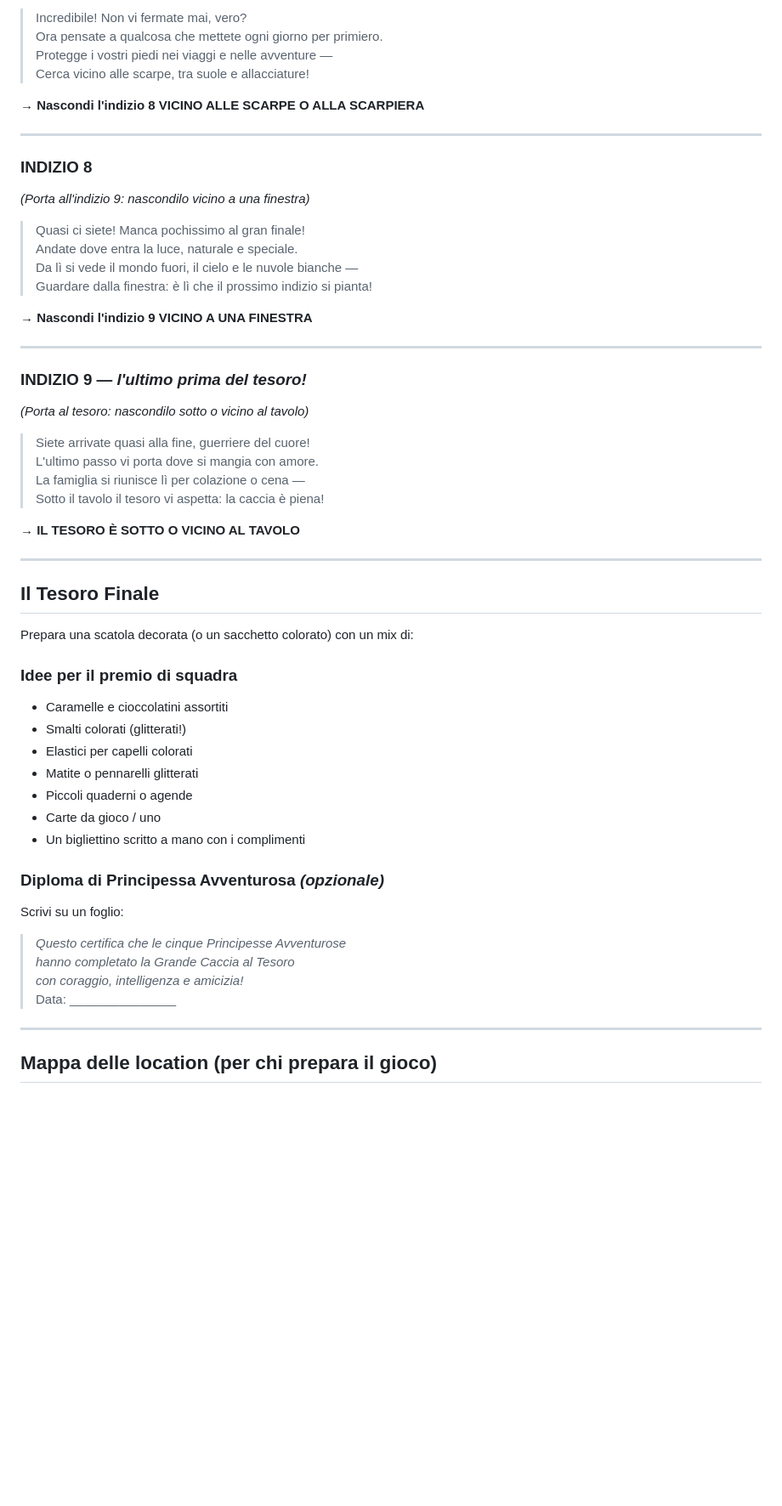
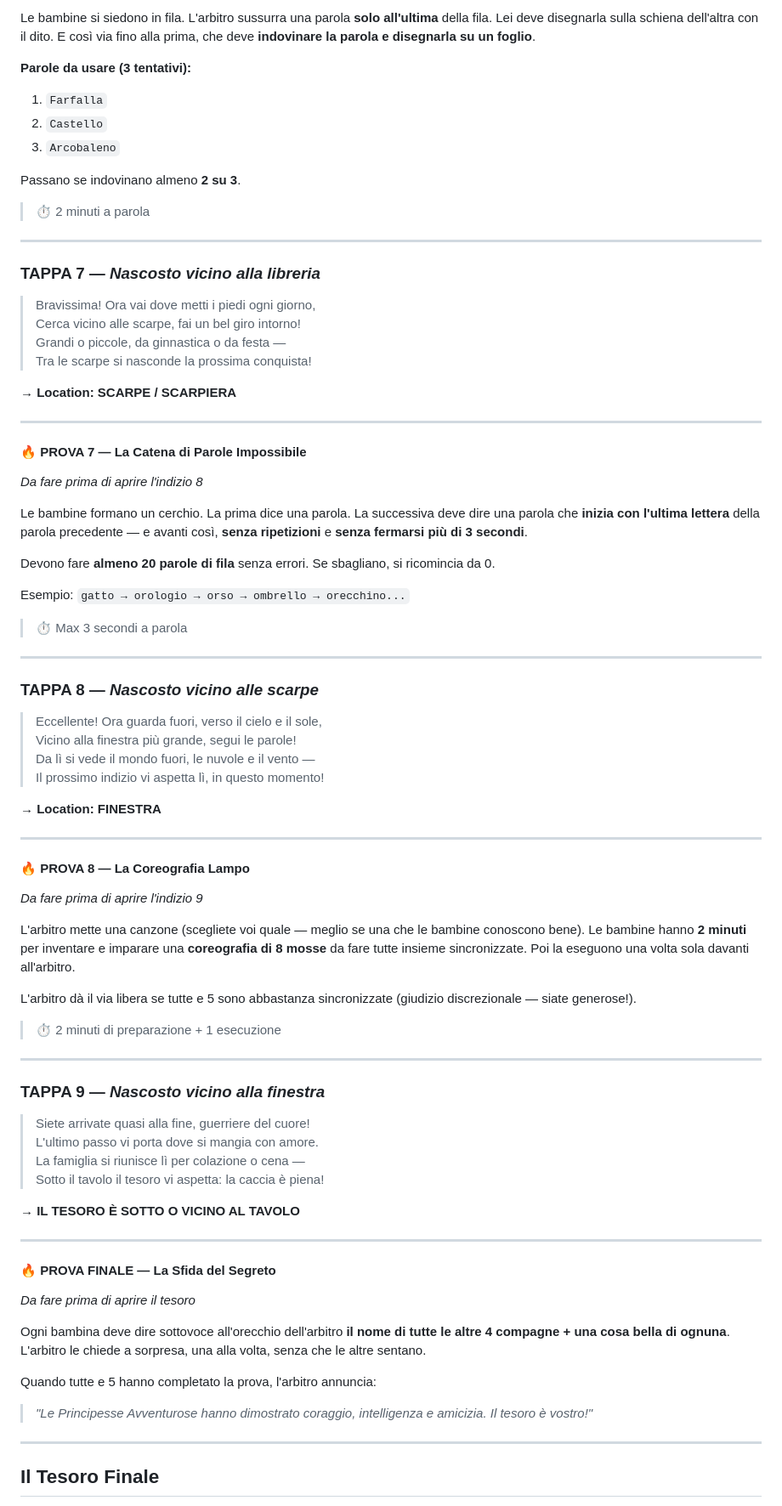
Before and after one commit to eveningmojito/caccIA, a Markdown page: caccia_al_tesoro.md, the part around one of its changes. Shown at 85% size. Drawn GitHub-style; blank space fills up the shorter version.

```diff
--- a/caccia_al_tesoro.md
+++ b/caccia_al_tesoro.md
@@ -98,27 +178,64 @@
 
-> Incredibile! Non vi fermate mai, vero?
-> Ora pensate a qualcosa che mettete ogni giorno per primiero.
-> Protegge i vostri piedi nei viaggi e nelle avventure —
-> Cerca vicino alle scarpe, tra suole e allacciature!
+Le bambine si siedono in fila. L'arbitro sussurra una parola **solo all'ultima** della fila. Lei deve disegnarla sulla schiena dell'altra con il dito. E così via fino alla prima, che deve **indovinare la parola e disegnarla su un foglio**.
 
-**→ Nascondi l'indizio 8 VICINO ALLE SCARPE O ALLA SCARPIERA**
+**Parole da usare (3 tentativi):**
+1. `Farfalla`
+2. `Castello`
+3. `Arcobaleno`
+
+Passano se indovinano almeno **2 su 3**.
+
+> ⏱ 2 minuti a parola
 
 ---
 
-### INDIZIO 8
-*(Porta all'indizio 9: nascondilo vicino a una finestra)*
+### TAPPA 7 — *Nascosto vicino alla libreria*
 
-> Quasi ci siete! Manca pochissimo al gran finale!
-> Andate dove entra la luce, naturale e speciale.
-> Da lì si vede il mondo fuori, il cielo e le nuvole bianche —
-> Guardare dalla finestra: è lì che il prossimo indizio si pianta!
+> Bravissima! Ora vai dove metti i piedi ogni giorno,
+> Cerca vicino alle scarpe, fai un bel giro intorno!
+> Grandi o piccole, da ginnastica o da festa —
+> Tra le scarpe si nasconde la prossima conquista!
 
-**→ Nascondi l'indizio 9 VICINO A UNA FINESTRA**
+**→ Location: SCARPE / SCARPIERA**
 
 ---
 
-### INDIZIO 9 — *l'ultimo prima del tesoro!*
-*(Porta al tesoro: nascondilo sotto o vicino al tavolo)*
+#### 🔥 PROVA 7 — La Catena di Parole Impossibile
+*Da fare prima di aprire l'indizio 8*
+
+Le bambine formano un cerchio. La prima dice una parola. La successiva deve dire una parola che **inizia con l'ultima lettera** della parola precedente — e avanti così, **senza ripetizioni** e **senza fermarsi più di 3 secondi**.
+
+Devono fare **almeno 20 parole di fila** senza errori. Se sbagliano, si ricomincia da 0.
+
+Esempio: `gatto → orologio → orso → ombrello → orecchino...`
+
+> ⏱ Max 3 secondi a parola
+
+---
+
+### TAPPA 8 — *Nascosto vicino alle scarpe*
+
+> Eccellente! Ora guarda fuori, verso il cielo e il sole,
+> Vicino alla finestra più grande, segui le parole!
+> Da lì si vede il mondo fuori, le nuvole e il vento —
+> Il prossimo indizio vi aspetta lì, in questo momento!
+
+**→ Location: FINESTRA**
+
+---
+
+#### 🔥 PROVA 8 — La Coreografia Lampo
+*Da fare prima di aprire l'indizio 9*
+
+L'arbitro mette una canzone (scegliete voi quale — meglio se una che le bambine conoscono bene). Le bambine hanno **2 minuti** per inventare e imparare una **coreografia di 8 mosse** da fare tutte insieme sincronizzate. Poi la eseguono una volta sola davanti all'arbitro.
+
+L'arbitro dà il via libera se tutte e 5 sono abbastanza sincronizzate (giudizio discrezionale — siate generose!).
+
+> ⏱ 2 minuti di preparazione + 1 esecuzione
+
+---
+
+### TAPPA 9 — *Nascosto vicino alla finestra*
 
 > Siete arrivate quasi alla fine, guerriere del cuore!
 > L'ultimo passo vi porta dove si mangia con amore.
@@ -129,28 +246,16 @@
 
 ---
 
-## Il Tesoro Finale
+#### 🔥 PROVA FINALE — La Sfida del Segreto
+*Da fare prima di aprire il tesoro*
 
-Prepara una scatola decorata (o un sacchetto colorato) con un mix di:
+Ogni bambina deve dire sottovoce all'orecchio dell'arbitro **il nome di tutte le altre 4 compagne + una cosa bella di ognuna**. L'arbitro le chiede a sorpresa, una alla volta, senza che le altre sentano.
 
-### Idee per il premio di squadra
-- Caramelle e cioccolatini assortiti
-- Smalti colorati (glitterati!)
-- Elastici per capelli colorati
-- Matite o pennarelli glitterati
-- Piccoli quaderni o agende
-- Carte da gioco / uno
-- Un bigliettino scritto a mano con i complimenti
+Quando tutte e 5 hanno completato la prova, l'arbitro annuncia:
 
-### Diploma di Principessa Avventurosa *(opzionale)*
-Scrivi su un foglio:
-
-> *Questo certifica che le cinque Principesse Avventurose
-> hanno completato la Grande Caccia al Tesoro
-> con coraggio, intelligenza e amicizia!*
-> Data: _______________
+> *"Le Principesse Avventurose hanno dimostrato coraggio, intelligenza e amicizia. Il tesoro è vostro!"*
 
 ---
 
-## Mappa delle location (per chi prepara il gioco)
+## Il Tesoro Finale
 
```
Also changed, not shown: other parts of caccia_al_tesoro.md (+153 -40 lines).
